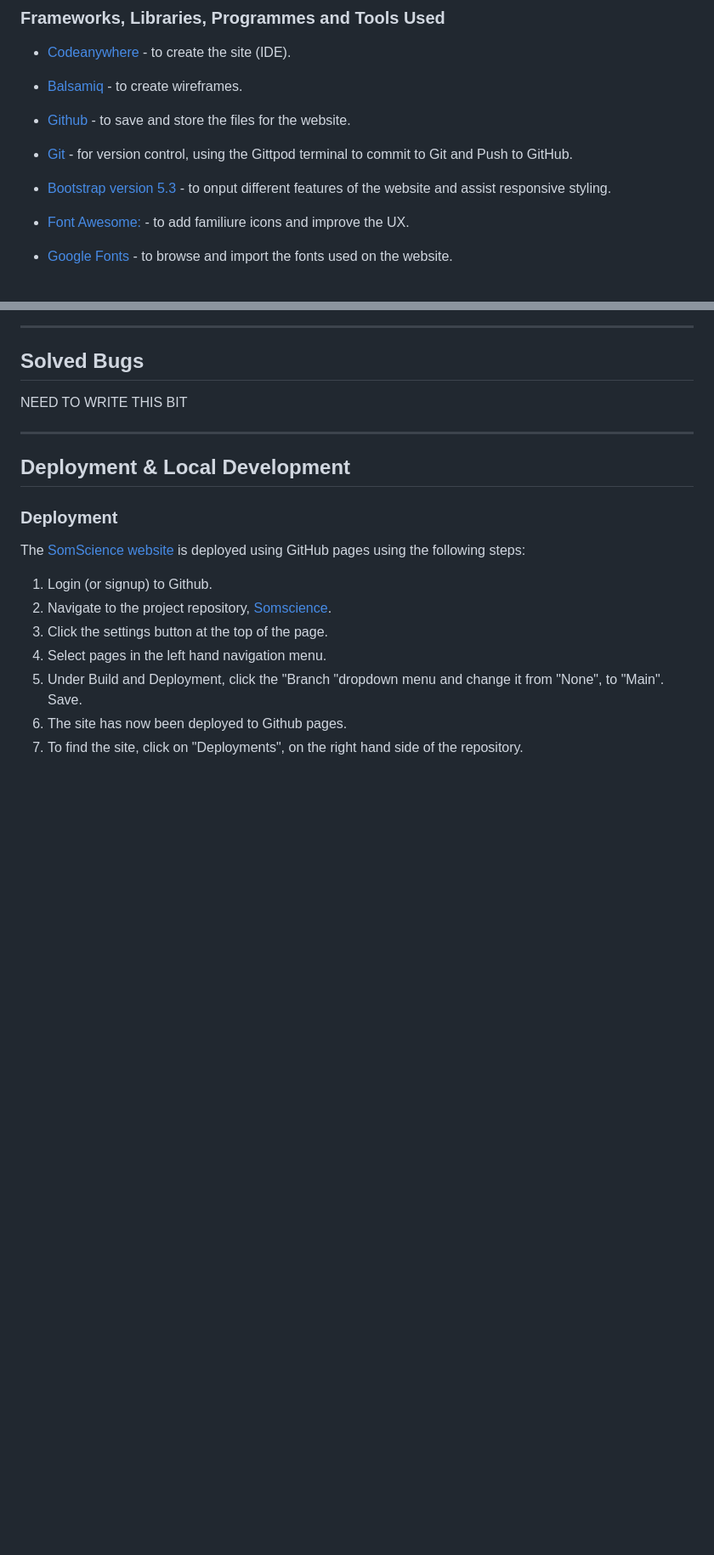
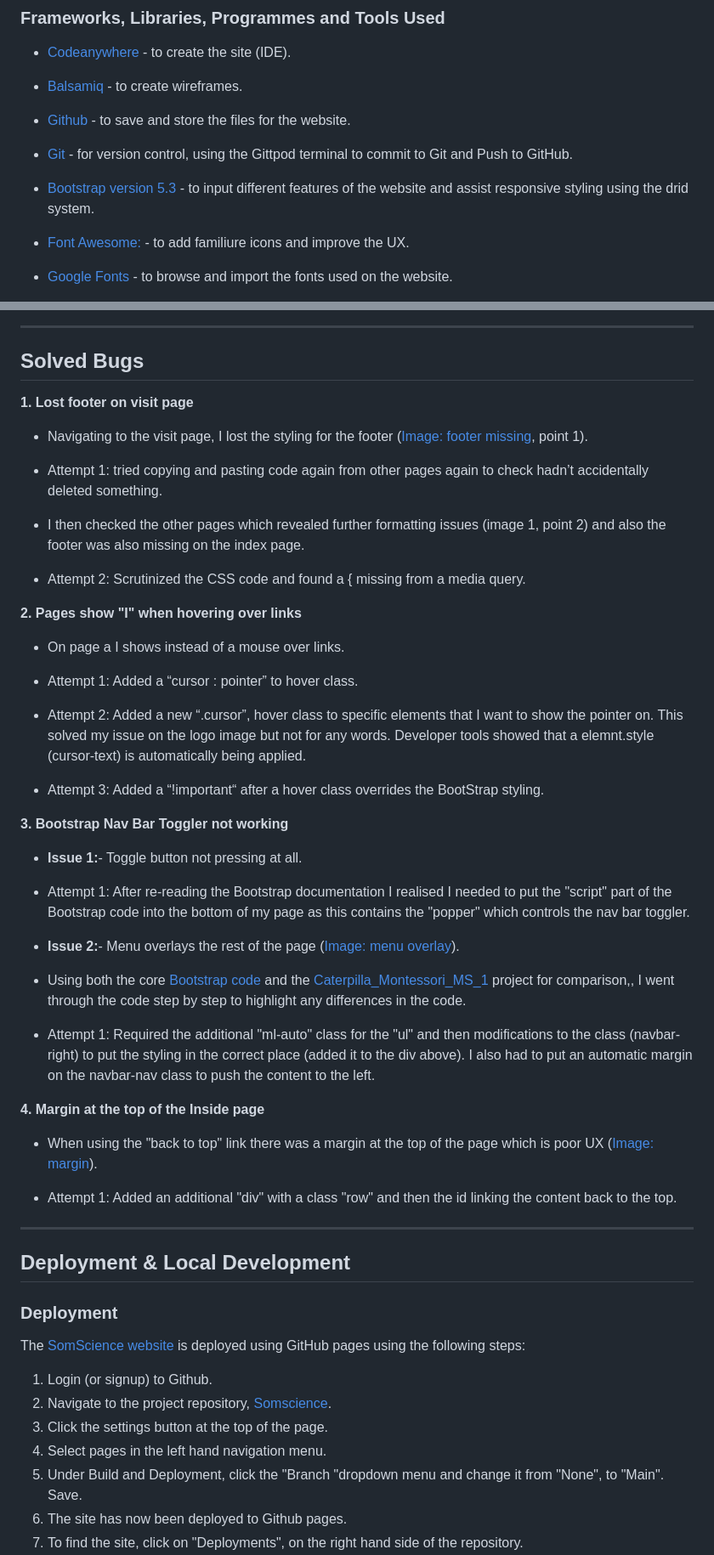
Before and after one commit to kosamad/SomScience, a Markdown page: README.md, 2 parts joined by grey strips. Shown: that part at 85% size. GitHub-like rendering; blank space fills up the shorter version.

Commit message:
docs: bug fixing section written and images added to documentation folder (bugs)

```diff
--- a/README.md
+++ b/README.md
@@ -290,7 +290,7 @@ HTML, CSS and Javascript (via Bootsrap)
 
 * [Git](https://git-scm.com/) - for version control, using the Gittpod terminal to commit to Git and Push to GitHub.
 
-* [Bootstrap version 5.3](https://getbootstrap.com/) - to onput different features of the website and assist responsive styling.
+* [Bootstrap version 5.3](https://getbootstrap.com/) - to input different features of the website and assist responsive styling using the drid system.
 
 * [Font Awesome:](https://fontawesome.com/) - to add familiure icons and improve the UX.
 
@@ -451,7 +452,43 @@ The site performs well across all areas apart from performance. A number of elem
 
 ## Solved Bugs
 
-NEED TO WRITE THIS BIT
+ **1. Lost footer on visit page**
+
+* Navigating to the visit page, I lost the styling for the footer ([Image: footer missing](documentation/bugs/footer-missing.PNG), point 1).
+
+* Attempt 1: tried copying and pasting code again from other pages again to check hadn’t accidentally deleted something.
+
+* I then checked the other pages which revealed further formatting issues (image 1, point 2) and also the footer was also missing on the index page.
+
+* Attempt 2: Scrutinized the CSS code and found a { missing from a media query.
+
+ **2. Pages show "I" when hovering over links**
+
+* On page a I shows instead of a mouse over links.
+
+* Attempt 1: Added a “cursor : pointer” to hover class.
+
+* Attempt 2: Added a new “.cursor”, hover class to specific elements that I want to show the pointer on. This solved my issue on the logo image but not for any words. Developer tools showed that a elemnt.style (cursor-text) is automatically being applied.
+
+* Attempt 3: Added a “!important“ after a hover class overrides the BootStrap styling.
+
+ **3. Bootstrap Nav Bar Toggler not working**
+
+* **Issue 1:**- Toggle button not pressing at all.
+
+* Attempt 1: After re-reading the Bootstrap documentation I realised I needed to put the "script" part of the Bootstrap code into the bottom of my page as this contains the "popper" which controls the nav bar toggler.
+
+* **Issue 2:**- Menu overlays the rest of the page ([Image: menu overlay](documentation/bugs/menu-overlay.PNG)).
+
+* Using both the core [Bootstrap code](https://getbootstrap.com/docs/5.3/components/navbar/#how-it-works) and the [Caterpilla_Montessori_MS_1](https://github.com/constantinadrian/Caterpillar_Montessori_MS_1) project for comparison,, I went through the code step by step to highlight any differences in the code.
+
+* Attempt 1: Required the additional "ml-auto" class for the "ul" and then modifications to the class (navbar-right) to put the styling in the correct place (added it to the div above). I also had to put an automatic margin on the navbar-nav class to push the content to the left.
+
+**4. Margin at the top of the Inside page**
+
+* When using the "back to top" link there was a margin at the top of the page which is poor UX ([Image: margin](documentation/bugs/margin.PNG)).
+
+* Attempt 1: Added an additional "div" with a class "row" and then the id linking the content back to the top.
 
 ---
 
```
Also changed, not shown: other parts of README.md (+11 -8 lines), documentation/bugs/footer-missing.PNG (added), documentation/bugs/margin.PNG (added), documentation/bugs/menu-overlay.PNG (added).
